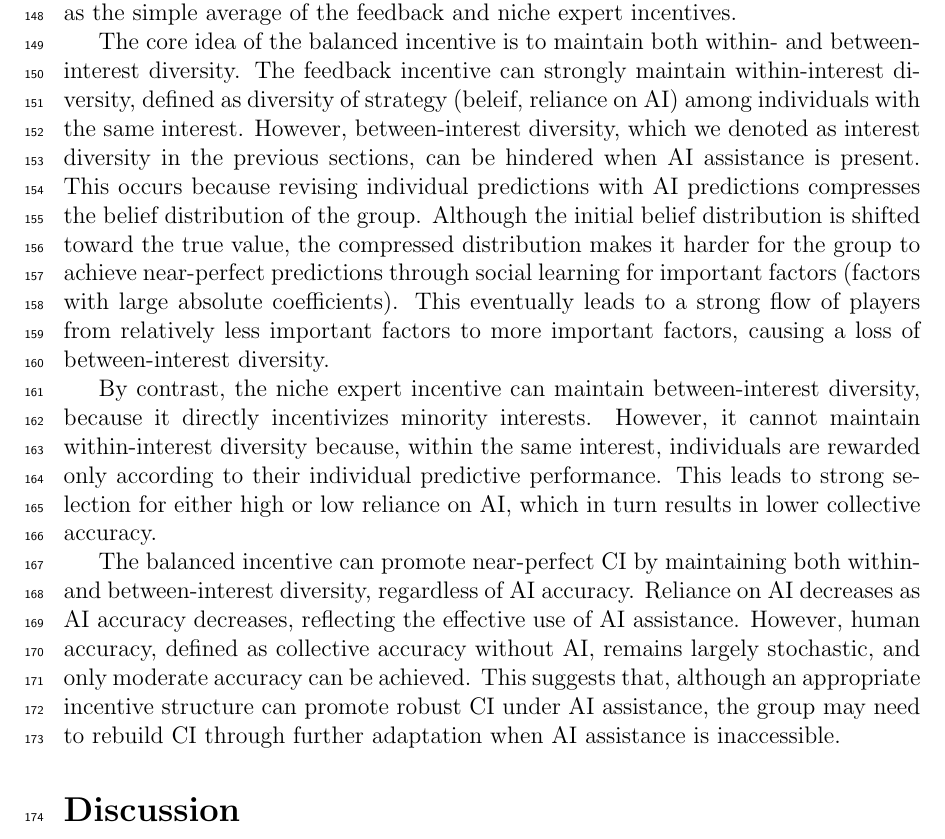
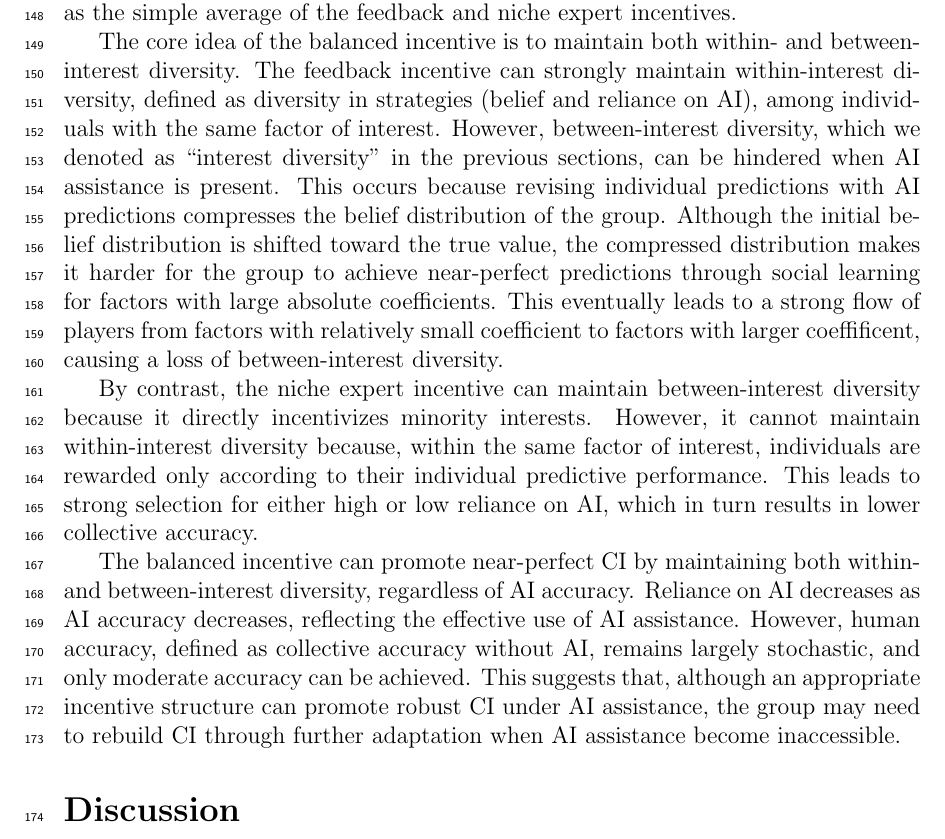
Before and after one commit to parklab-snu/collective-intelligence-with-AI, a LaTeX document (paper/Manuscript.tex): part of page 5 of 18, cut so that both start at the same text. Compiled offline with pdfLaTeX.

Commit message:
main four subsections

```diff
--- a/paper/Manuscript.tex
+++ b/paper/Manuscript.tex
@@ -216,20 +216,20 @@ Focusing on the AI answers question model, in which both incentive structures fa
 Here, we propose a ``balanced'' incentive, defined as the simple average of the feedback and niche expert incentives.
 
 The core idea of the balanced incentive is to maintain both within- and between-interest diversity.
-The feedback incentive can strongly maintain within-interest diversity, defined as diversity of strategy (beleif, reliance on AI) among individuals with the same interest.
-However, between-interest diversity, which we denoted as interest diversity in the previous sections, can be hindered when AI assistance is present.
+The feedback incentive can strongly maintain within-interest diversity, defined as diversity in strategies (belief and reliance on AI), among individuals with the same factor of interest.
+However, between-interest diversity, which we denoted as ``interest diversity'' in the previous sections, can be hindered when AI assistance is present.
 This occurs because revising individual predictions with AI predictions compresses the belief distribution of the group.
-Although the initial belief distribution is shifted toward the true value, the compressed distribution makes it harder for the group to achieve near-perfect predictions through social learning for important factors (factors with large absolute coefficients).
-This eventually leads to a strong flow of players from relatively less important factors to more important factors, causing a loss of between-interest diversity.
+Although the initial belief distribution is shifted toward the true value, the compressed distribution makes it harder for the group to achieve near-perfect predictions through social learning for factors with large absolute coefficients.
+This eventually leads to a strong flow of players from factors with relatively small coefficient to factors with larger coeffificent, causing a loss of between-interest diversity.
 
-By contrast, the niche expert incentive can maintain between-interest diversity, because it directly incentivizes minority interests.
-However, it cannot maintain within-interest diversity because, within the same interest, individuals are rewarded only according to their individual predictive performance.
+By contrast, the niche expert incentive can maintain between-interest diversity because it directly incentivizes minority interests.
+However, it cannot maintain within-interest diversity because, within the same factor of interest, individuals are rewarded only according to their individual predictive performance.
 This leads to strong selection for either high or low reliance on AI, which in turn results in lower collective accuracy.
 
 The balanced incentive can promote near-perfect CI by maintaining both within- and between-interest diversity, regardless of AI accuracy.
 Reliance on AI decreases as AI accuracy decreases, reflecting the effective use of AI assistance.
 However, human accuracy, defined as collective accuracy without AI, remains largely stochastic, and only moderate accuracy can be achieved.
-This suggests that, although an appropriate incentive structure can promote robust CI under AI assistance, the group may need to rebuild CI through further adaptation when AI assistance is inaccessible.
+This suggests that, although an appropriate incentive structure can promote robust CI under AI assistance, the group may need to rebuild CI through further adaptation when AI assistance become inaccessible.
 
 \section*{Discussion}
 
```
Also changed, not shown: paper/Manuscript.pdf.
